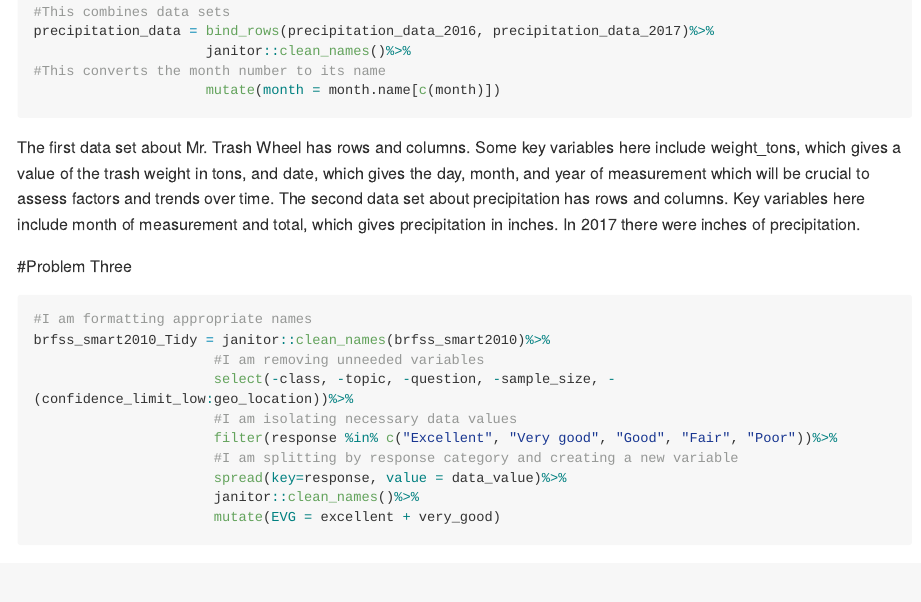
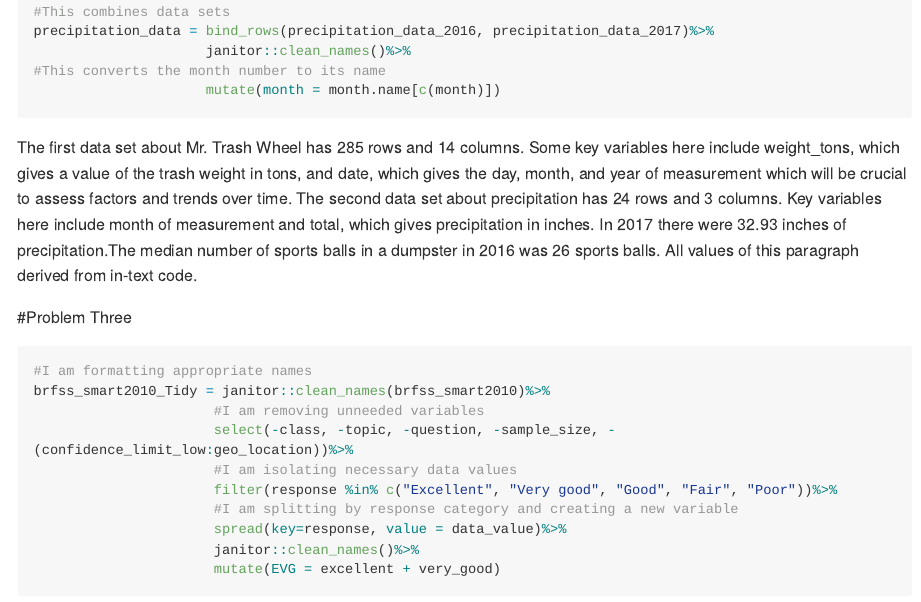
Before and after one commit to NoahKreski/p8105_HW2_ntk2109, an R Markdown document (HW2_Markdown.Rmd): the page in a window 1100 px wide, from 2060 px down. Rendered offline with R 4.5, knitr and Pandoc, with nearby package versions; some code elsewhere in the file could not run offline; long lines of code are wrapped; column names are cleaned by a stand-in for the janitor package.

Commit message:
Finished Questions of Q2

````diff
--- a/HW2_Markdown.Rmd
+++ b/HW2_Markdown.Rmd
@@ -104,7 +104,7 @@ precipitation_data = bind_rows(precipitation_data_2016, precipitation_data_2017)
 
 ```
 
-The first data set about Mr. Trash Wheel has  rows and  columns. Some key variables here include weight_tons, which gives a value of the trash weight in tons, and date, which gives the day, month, and year of measurement which will be crucial to assess factors and trends over time. The second data set about precipitation has  rows and columns. Key variables here include month of measurement and total, which gives precipitation in inches. In 2017 there were inches of precipitation.
+The first data set about Mr. Trash Wheel has `r nrow(trash_wheel_data)` rows and `r ncol(trash_wheel_data)` columns. Some key variables here include weight_tons, which gives a value of the trash weight in tons, and date, which gives the day, month, and year of measurement which will be crucial to assess factors and trends over time. The second data set about precipitation has `r nrow(precipitation_data)` rows and `r ncol(precipitation_data)` columns. Key variables here include month of measurement and total, which gives precipitation in inches. In 2017 there were `r sum((filter(precipitation_data, year==2017)$total))` inches of precipitation.The median number of sports balls in a dumpster in 2016 was `r median(filter(trash_wheel_data, year==2016)$sports_balls)` sports balls. All values of this paragraph derived from in-text code.
 
 #Problem Three
 
````
Also changed, not shown: HW2_Markdown.md.
